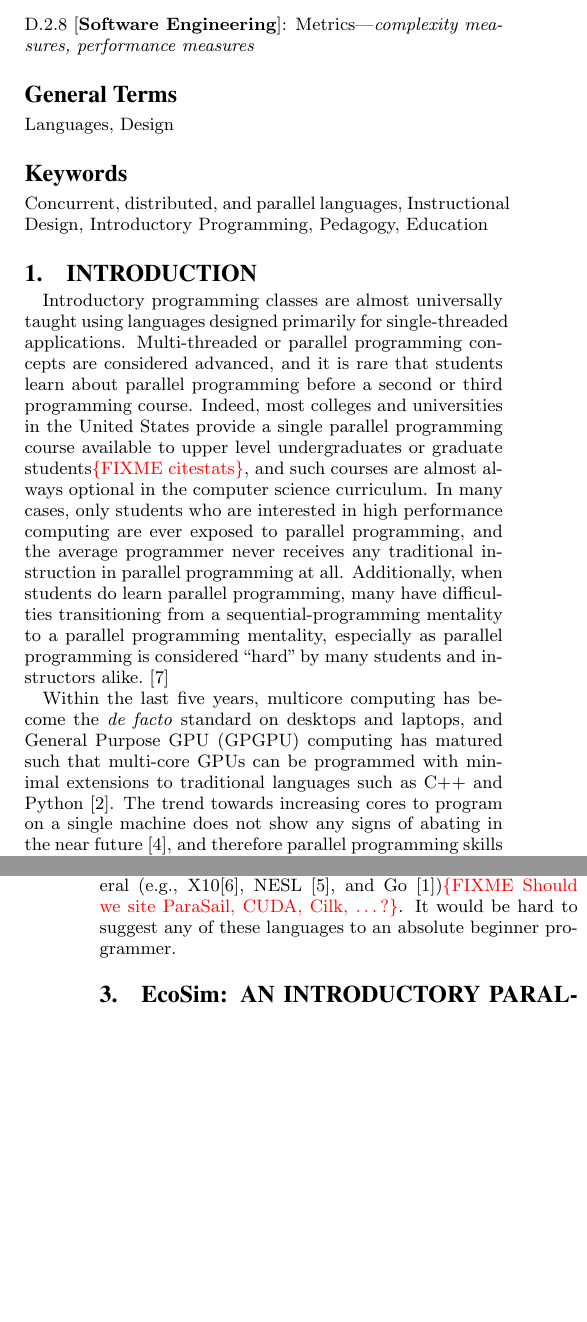
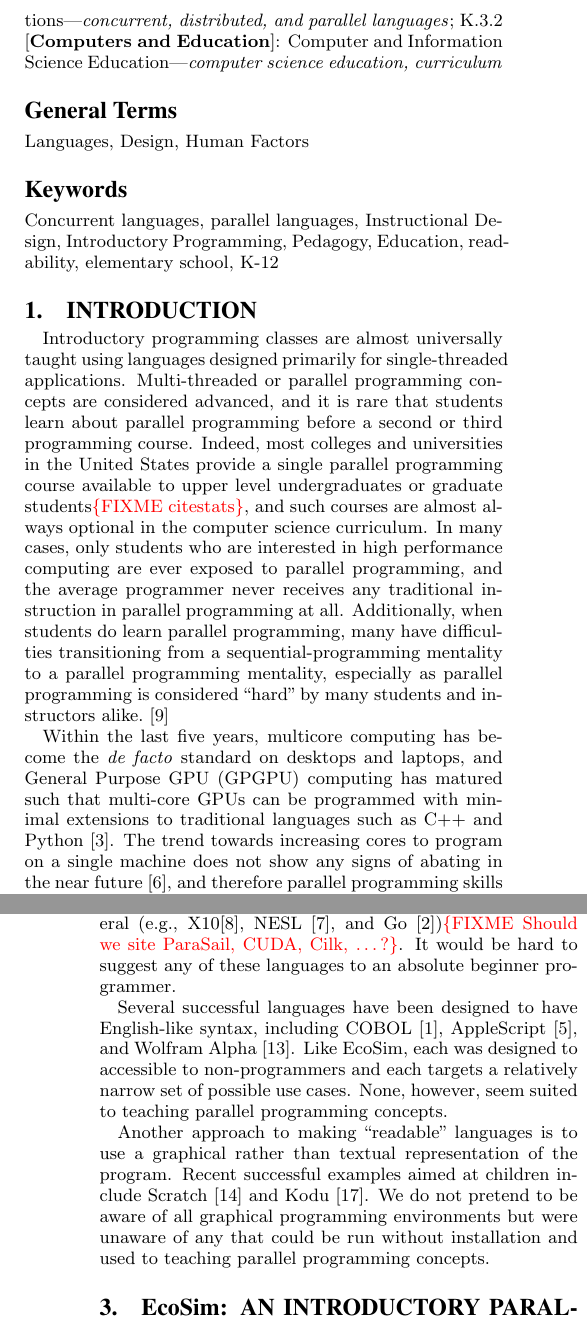
Before and after one commit to tofergregg/EcosimulationSIGCSE2011, a LaTeX paper (Ecosimulation_SIGCSE.tex): two parts of the columns of pages 1 and 3 of 6, joined at a grey line, cut at the place of the change, the shorter picture padded with empty space. The pictures show the PDF file Ecosimulation_SIGCSE.pdf that the author committed with the source.

Commit message:
More related works

```diff
--- a/Ecosimulation_SIGCSE.tex
+++ b/Ecosimulation_SIGCSE.tex
@@ -167,15 +167,13 @@ parallel programming concepts, and we describe the overall course goal and speci
 geared towards teaching students how to ``think parallel.''
 \end{abstract}
 
-% A category with the (minimum) three required fields
-\category{H.4}{Information Systems Applications}{Miscellaneous}
-%A category including the fourth, optional field follows...
-\category{D.2.8}{Software Engineering}{Metrics}[complexity measures, performance measures]
+\category{D.3.2}{Concurrent Programming}{Language Classiciations}[concurrent, distributed, and parallel languages]
+\category{K.3.2}{Computers and Education}{Computer and Information Science Education}[computer science education, curriculum]
 
-\terms{Languages, Design}
+\terms{Languages, Design, Human Factors}
 
-\keywords{Concurrent, distributed, and parallel languages, Instructional Design,
-Introductory Programming, Pedagogy, Education}
+\keywords{Concurrent languages, parallel languages, Instructional Design,
+Introductory Programming, Pedagogy, Education, readability, elementary school, K-12}
 
 \section{Introduction}
 Introductory programming classes are almost universally taught
@@ -313,6 +311,19 @@ students already proficient at programming in general (e.g., X10\cite{X10},
 NESL~\cite{nesl-impl-94}, and Go~\cite{GoLanguage})\FIXME{Should we site ParaSail, CUDA, Cilk, \dots?}.  It would be hard to suggest any of these
 languages to an absolute beginner programmer.
 
+Several successful languages have been designed to have English-like syntax,
+including COBOL~\cite{COBOL59}, AppleScript~\cite{AppleScript}, and Wolfram Alpha~\cite{WolframAlpha}.
+Like \EcoSim{}, each was designed to accessible to non-programmers
+and each targets a relatively narrow set of possible use cases.
+None, however, seem suited to teaching parallel programming concepts.
+
+Another approach to making ``readable'' languages
+is to use a graphical rather than textual representation of the program.
+Recent successful examples aimed at children include Scratch~\cite{Scratch} and Kodu~\cite{Kodu}.
+We do not pretend to be aware of all graphical programming environments
+but were unaware of any that could be run without installation
+and used to teaching parallel programming concepts.
+
 
 \section{\EcoSim{}: An Introductory Parallel Programming Language}
 To teach programming, it is necessary to select a language or environment.
@@ -336,7 +347,7 @@ We had four characteristics we wanted in the language we taught:
 \end{description}
 Notably absent from these goals is being a ``complete'' language.
 Our objective was to teach parallel programming concepts,
-not necessarily to provide a gateway into for serious software development.
+not necessarily to provide a gateway into serious software development.
 
 Since we were aware of no language having all four desired characteristics,
 we created our own.
```
Also changed, not shown: ecosim.bib (+34 -0 lines), Ecosimulation_SIGCSE.pdf.
